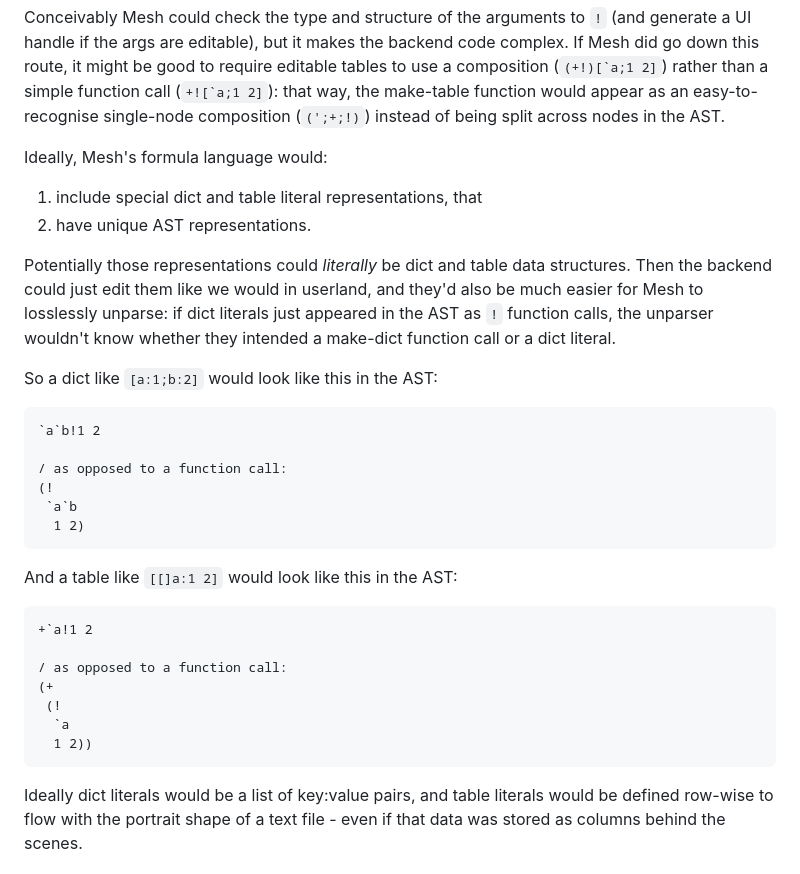
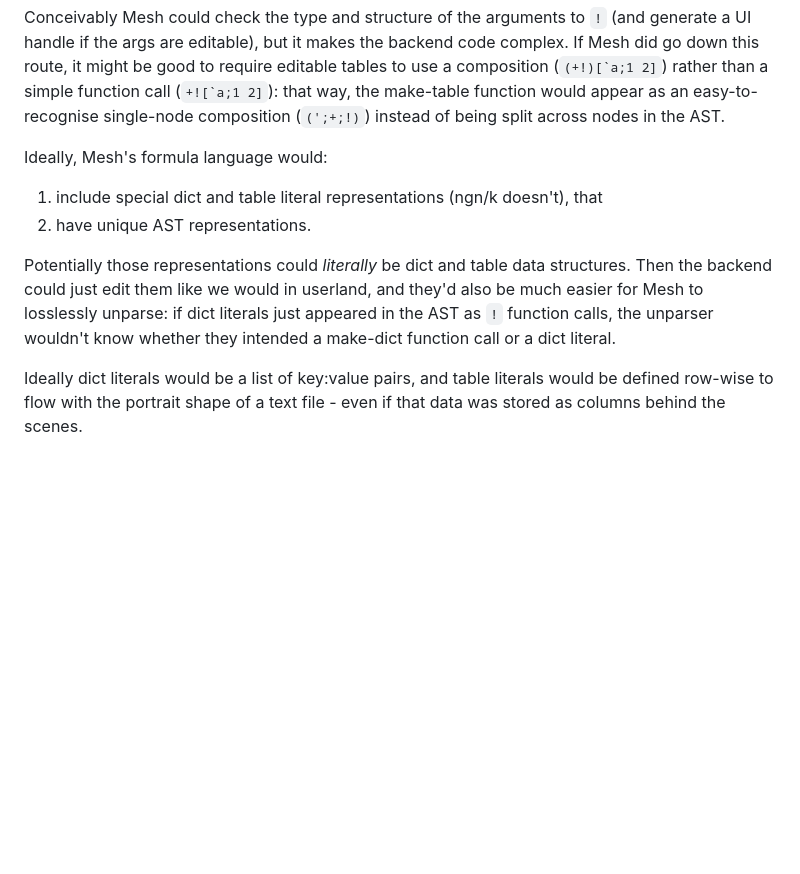
Before and after one commit to chrispsn/mesh-spreadsheet, a Markdown page: README.md, the part around the change. GitHub-like rendering; blank space fills up the shorter version.

````diff
--- a/README.md
+++ b/README.md
@@ -142,33 +142,10 @@ Conceivably Mesh could check the type and structure of the arguments to `!` (and
 
 Ideally, Mesh's formula language would:
 
-1. include special dict and table literal representations, that
+1. include special dict and table literal representations (ngn/k doesn't), that
 2. have unique AST representations.
 
 Potentially those representations could *literally* be dict and table data structures. Then the backend could just edit them like we would in userland, and they'd also be much easier for Mesh to losslessly unparse: if dict literals just appeared in the AST as `!` function calls, the unparser wouldn't know whether they intended a make-dict function call or a dict literal.
-
-So a dict like `[a:1;b:2]` would look like this in the AST:
-
-```
-`a`b!1 2
-
-/ as opposed to a function call:
-(!
- `a`b
-  1 2)
-```
-
-And a table like `[[]a:1 2]` would look like this in the AST:
-
-```
-+`a!1 2
-
-/ as opposed to a function call:
-(+
- (!
-  `a
-  1 2))
-```
 
 Ideally dict literals would be a list of key:value pairs, and table literals would be defined row-wise to flow with the portrait shape of a text file - even if that data was stored as columns behind the scenes.
 
````
